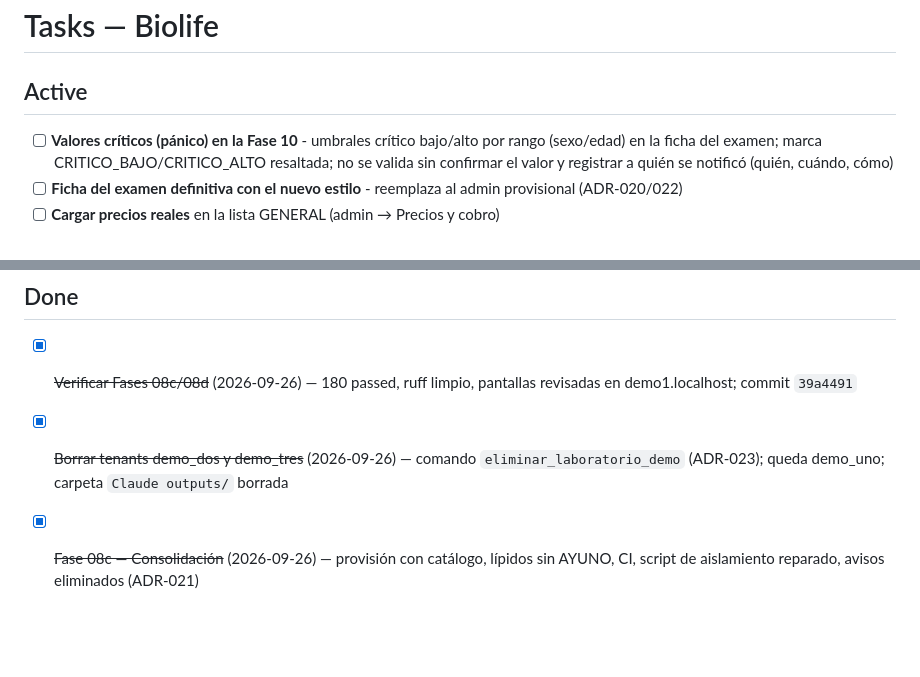
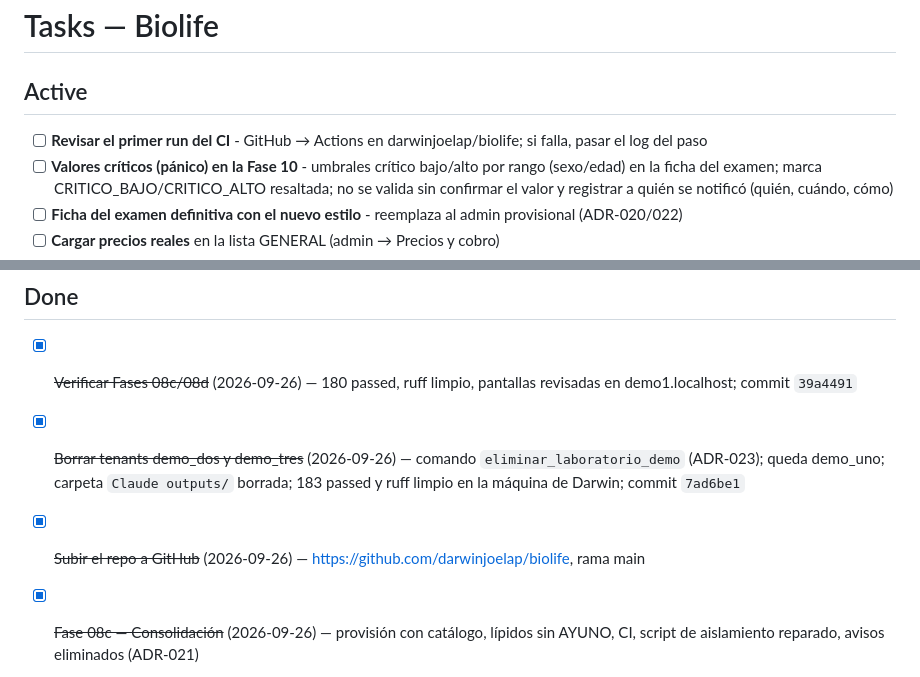
Before and after one commit to darwinjoelap/biolife, a Markdown page: TASKS.md, 2 parts joined by grey strips. GitHub-like rendering; blank space fills up the shorter version.

```diff
--- a/TASKS.md
+++ b/TASKS.md
@@ -2,6 +2,7 @@
 
 ## Active
 
+- [ ] **Revisar el primer run del CI** - GitHub → Actions en darwinjoelap/biolife; si falla, pasar el log del paso
 - [ ] **Valores críticos (pánico) en la Fase 10** - umbrales crítico bajo/alto por rango (sexo/edad) en la ficha del examen; marca CRITICO_BAJO/CRITICO_ALTO resaltada; no se valida sin confirmar el valor y registrar a quién se notificó (quién, cuándo, cómo)
 - [ ] **Ficha del examen definitiva con el nuevo estilo** - reemplaza al admin provisional (ADR-020/022)
 - [ ] **Cargar precios reales** en la lista GENERAL (admin → Precios y cobro)
@@ -35,7 +36,8 @@
 ## Done
 
 - [x] ~~Verificar Fases 08c/08d~~ (2026-09-26) — 180 passed, ruff limpio, pantallas revisadas en demo1.localhost; commit `39a4491`
-- [x] ~~Borrar tenants demo_dos y demo_tres~~ (2026-09-26) — comando `eliminar_laboratorio_demo` (ADR-023); queda demo_uno; carpeta `Claude outputs/` borrada
+- [x] ~~Borrar tenants demo_dos y demo_tres~~ (2026-09-26) — comando `eliminar_laboratorio_demo` (ADR-023); queda demo_uno; carpeta `Claude outputs/` borrada; 183 passed y ruff limpio en la máquina de Darwin; commit `7ad6be1`
+- [x] ~~Subir el repo a GitHub~~ (2026-09-26) — https://github.com/darwinjoelap/biolife, rama main
 - [x] ~~Fase 08c — Consolidación~~ (2026-09-26) — provisión con catálogo, lípidos sin AYUNO, CI, script de aislamiento reparado, avisos eliminados (ADR-021)
 - [x] ~~Fase 08d — Estilo visual y pantallas base~~ (2026-09-26) — biolife.css, base/base_tenant/base_auth, acceso, Inicio, /estilo/, admin con marca, STORAGES (ADR-022); 180/180 en el entorno de Claude — verificado en la máquina de Darwin
 
```
Also changed, not shown: docs/ESTADO.md (+19 -14 lines), docs/roadmap/00_INDICE.md (+4 -0 lines).
